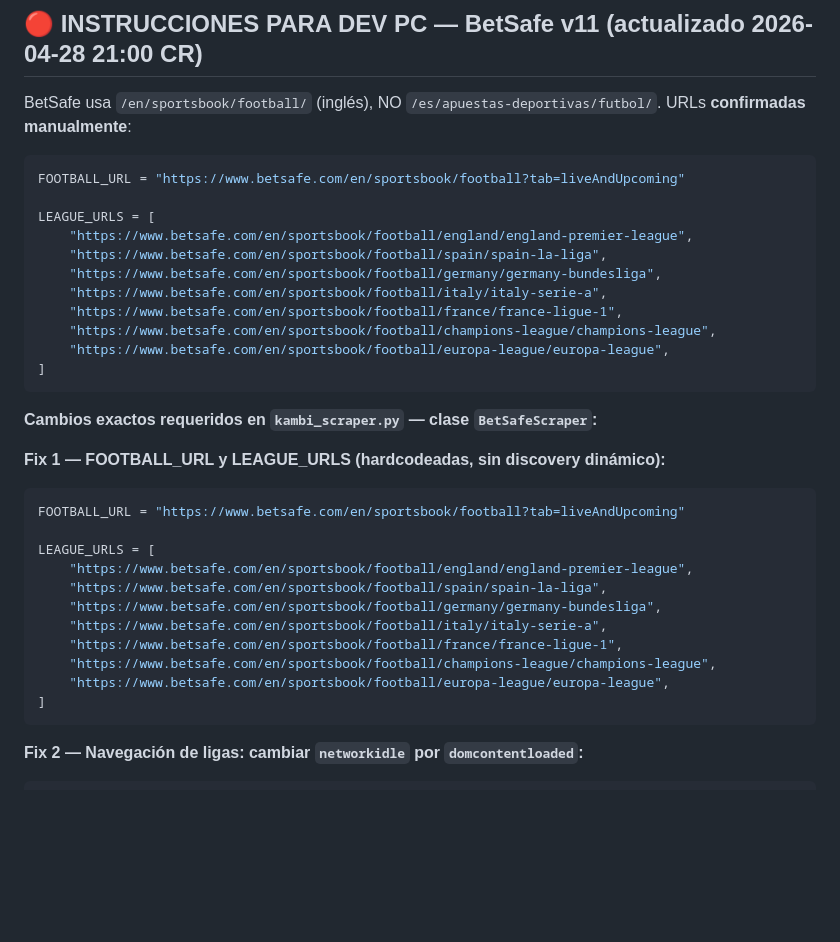
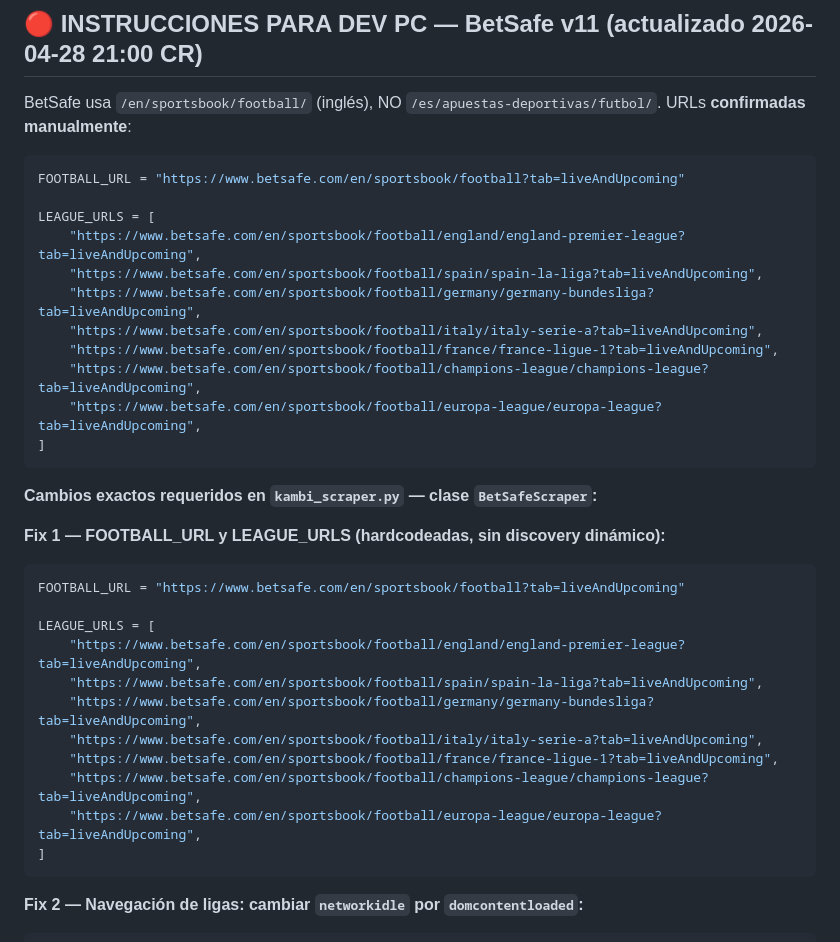
Before and after one commit to gcerdas16/paradigmasportsbetting, a Markdown page: RESULTADOS_TEST.md, the part around the change. GitHub-like rendering; blank space fills up the shorter version.

Commit message:
fix: corregir URLs BetSafe — agregar ?tab=liveAndUpcoming que faltaba en todas las ligas
Co-Authored-By: Claude Sonnet 4.6 <noreply@anthropic.com>

````diff
--- a/RESULTADOS_TEST.md
+++ b/RESULTADOS_TEST.md
@@ -14,13 +14,13 @@ BetSafe usa `/en/sportsbook/football/` (inglés), NO `/es/apuestas-deportivas/fu
 FOOTBALL_URL = "https://www.betsafe.com/en/sportsbook/football?tab=liveAndUpcoming"
 
 LEAGUE_URLS = [
-    "https://www.betsafe.com/en/sportsbook/football/england/england-premier-league",
-    "https://www.betsafe.com/en/sportsbook/football/spain/spain-la-liga",
-    "https://www.betsafe.com/en/sportsbook/football/germany/germany-bundesliga",
-    "https://www.betsafe.com/en/sportsbook/football/italy/italy-serie-a",
-    "https://www.betsafe.com/en/sportsbook/football/france/france-ligue-1",
-    "https://www.betsafe.com/en/sportsbook/football/champions-league/champions-league",
-    "https://www.betsafe.com/en/sportsbook/football/europa-league/europa-league",
+    "https://www.betsafe.com/en/sportsbook/football/england/england-premier-league?tab=liveAndUpcoming",
+    "https://www.betsafe.com/en/sportsbook/football/spain/spain-la-liga?tab=liveAndUpcoming",
+    "https://www.betsafe.com/en/sportsbook/football/germany/germany-bundesliga?tab=liveAndUpcoming",
+    "https://www.betsafe.com/en/sportsbook/football/italy/italy-serie-a?tab=liveAndUpcoming",
+    "https://www.betsafe.com/en/sportsbook/football/france/france-ligue-1?tab=liveAndUpcoming",
+    "https://www.betsafe.com/en/sportsbook/football/champions-league/champions-league?tab=liveAndUpcoming",
+    "https://www.betsafe.com/en/sportsbook/football/europa-league/europa-league?tab=liveAndUpcoming",
 ]
 ```
 
@@ -31,13 +31,13 @@ LEAGUE_URLS = [
 FOOTBALL_URL = "https://www.betsafe.com/en/sportsbook/football?tab=liveAndUpcoming"
 
 LEAGUE_URLS = [
-    "https://www.betsafe.com/en/sportsbook/football/england/england-premier-league",
-    "https://www.betsafe.com/en/sportsbook/football/spain/spain-la-liga",
-    "https://www.betsafe.com/en/sportsbook/football/germany/germany-bundesliga",
-    "https://www.betsafe.com/en/sportsbook/football/italy/italy-serie-a",
-    "https://www.betsafe.com/en/sportsbook/football/france/france-ligue-1",
-    "https://www.betsafe.com/en/sportsbook/football/champions-league/champions-league",
-    "https://www.betsafe.com/en/sportsbook/football/europa-league/europa-league",
+    "https://www.betsafe.com/en/sportsbook/football/england/england-premier-league?tab=liveAndUpcoming",
+    "https://www.betsafe.com/en/sportsbook/football/spain/spain-la-liga?tab=liveAndUpcoming",
+    "https://www.betsafe.com/en/sportsbook/football/germany/germany-bundesliga?tab=liveAndUpcoming",
+    "https://www.betsafe.com/en/sportsbook/football/italy/italy-serie-a?tab=liveAndUpcoming",
+    "https://www.betsafe.com/en/sportsbook/football/france/france-ligue-1?tab=liveAndUpcoming",
+    "https://www.betsafe.com/en/sportsbook/football/champions-league/champions-league?tab=liveAndUpcoming",
+    "https://www.betsafe.com/en/sportsbook/football/europa-league/europa-league?tab=liveAndUpcoming",
 ]
 ```
 
````
